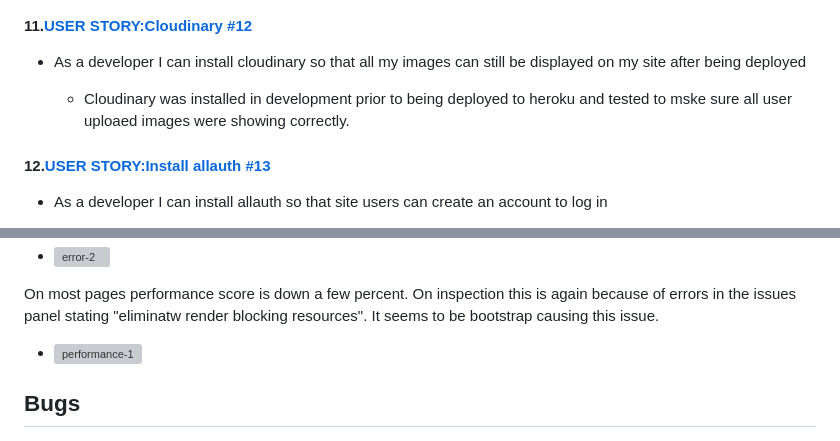
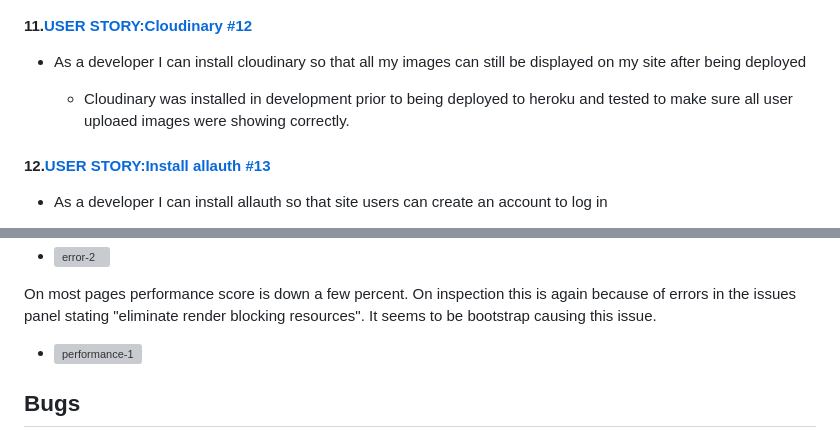
Before and after one commit to Code-Institute-Submissions/P4-Sports-Expert, a Markdown page: TESTING.md, 2 parts joined by grey strips. GitHub-like rendering; grey boxes are pictures that could not be loaded.

```diff
--- a/TESTING.md
+++ b/TESTING.md
@@ -208,7 +233,7 @@ Overall there were 33 completed user stories and 4 uncompleted user stories thro
 
  - As a developer I can install cloudinary so that all my images can still be displayed on my site after being deployed
 
-   - Cloudinary was installed in development prior to being deployed to heroku and tested to mske sure all user uploaed images were showing correctly.
+   - Cloudinary was installed in development prior to being deployed to heroku and tested to make sure all user uploaed images were showing correctly.
 
 #### 12.[USER STORY:Install allauth #13](https://github.com/seanj06/P4-Sports-Expert/issues/13)
 
@@ -773,7 +798,7 @@ On all of the pages that include forms with user cloudinary uploads the accessib
  - ![error-1](docs/lighthouse%20validation/edit-mobile-access-error-1.png)
  - ![error-2](docs/lighthouse%20validation/edit-mobile-access-error-2.png)
 
-On most pages performance score is down a few percent. On inspection this is again because of errors in the issues panel stating "eliminatw render blocking resources". It seems to be bootstrap causing this issue.
+On most pages performance score is down a few percent. On inspection this is again because of errors in the issues panel stating "eliminate render blocking resources". It seems to be bootstrap causing this issue.
 
  - ![performance-1](docs/lighthouse%20validation/lighthouse-performance.png)
 
```
Also changed, not shown: other parts of TESTING.md (+28 -3 lines).
